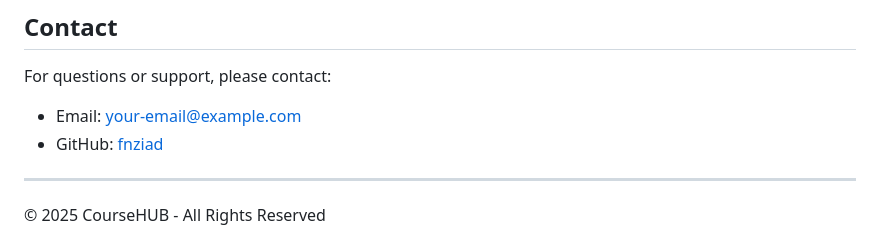
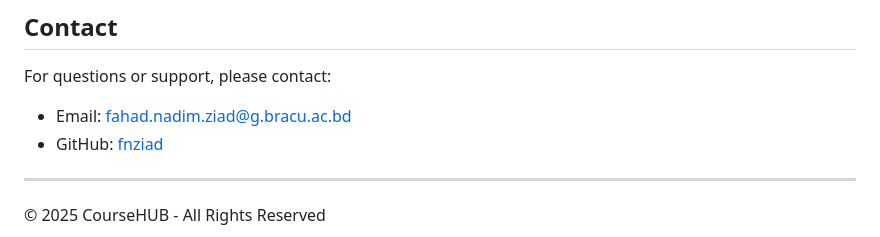
Before and after one commit to fnziad/CourseHUB, a Markdown page: README.md, the part around the change. Rendered like a GitHub page.

```diff
--- a/README.md
+++ b/README.md
@@ -225,7 +225,7 @@ This project is licensed under the MIT License - see the LICENSE file for detail
 
 For questions or support, please contact:
 
-- Email: your-email@example.com
+- Email: fahad.nadim.ziad@g.bracu.ac.bd
 - GitHub: [fnziad](https://github.com/fnziad)
 
 ---
```
